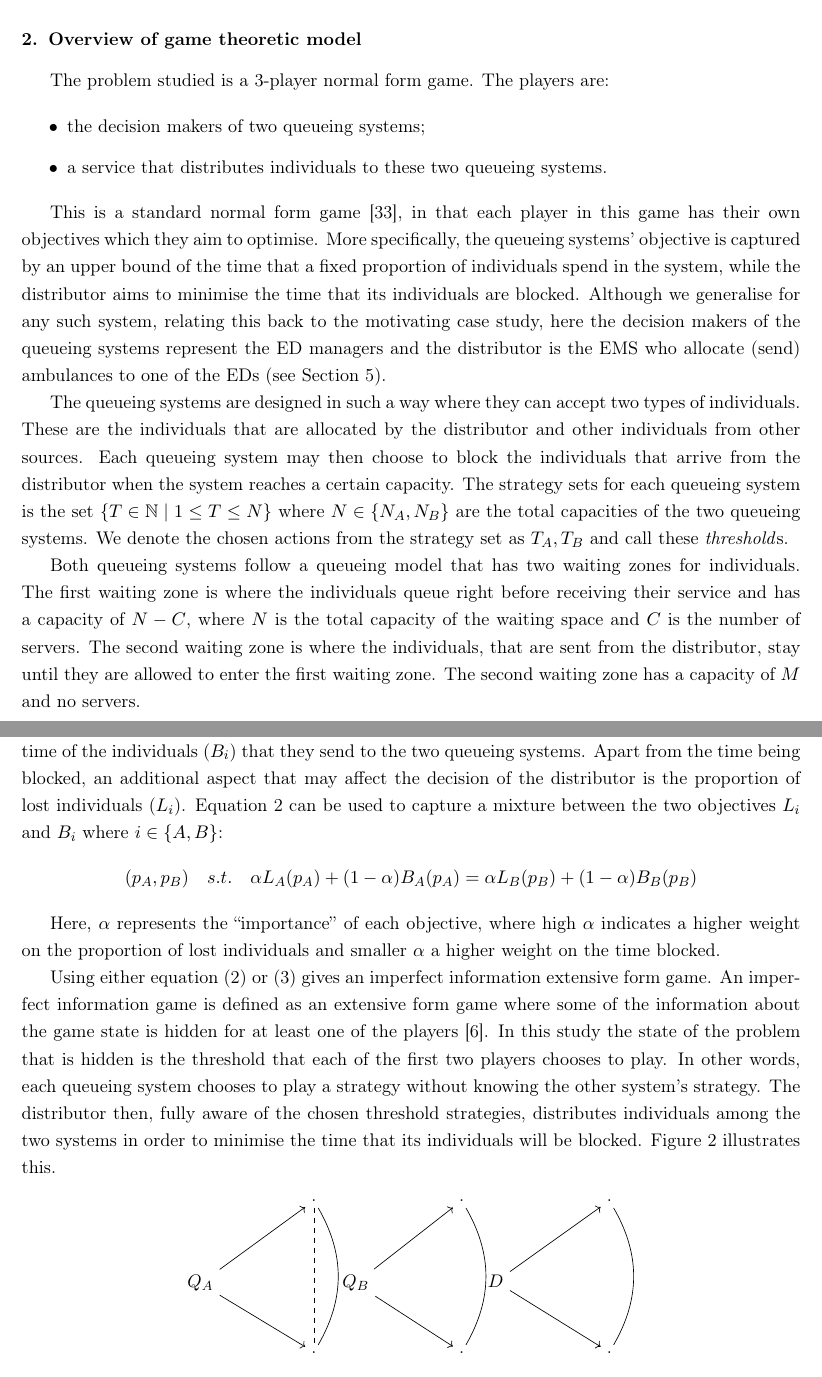
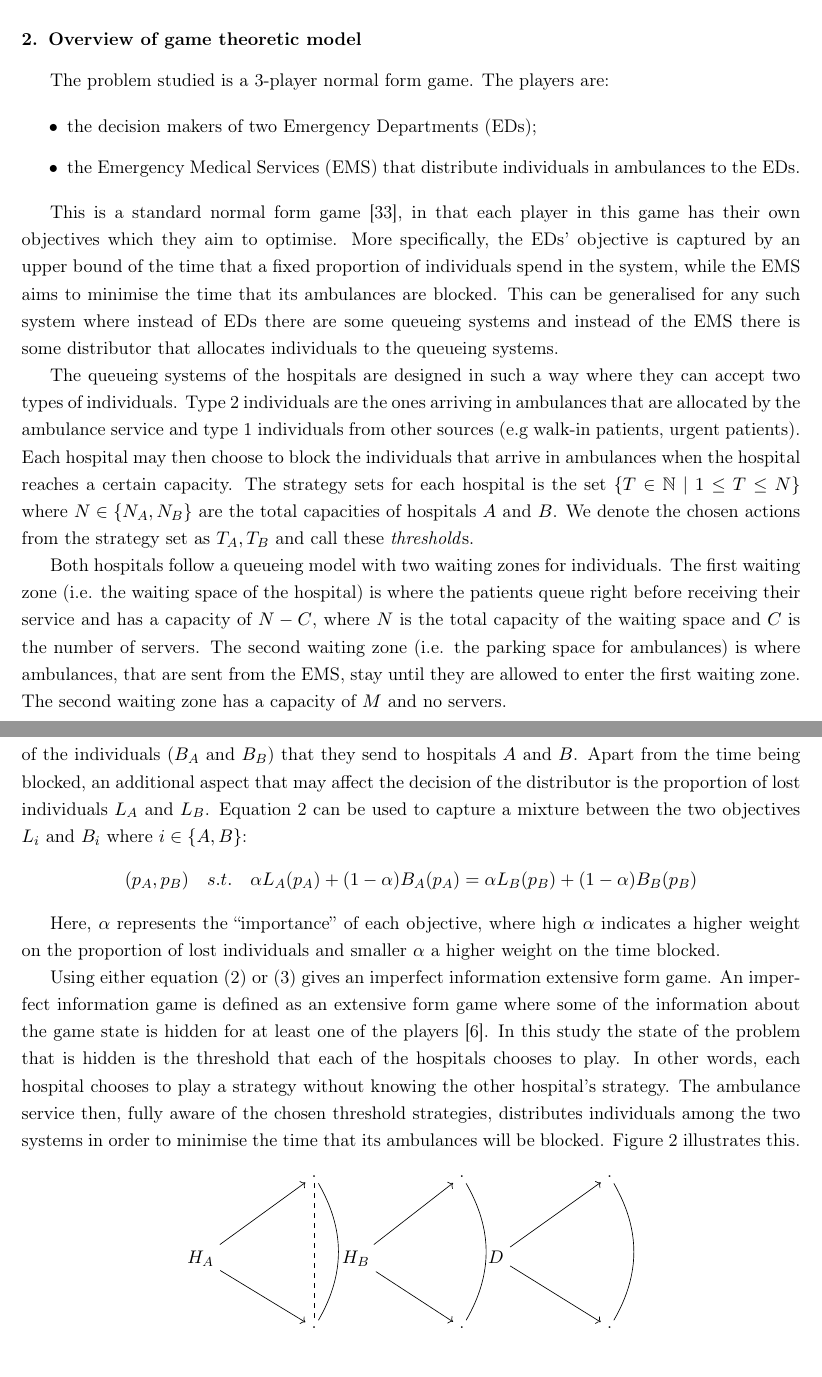
Before and after one commit to MichalisPanayides/ED-EMS-game-paper, a LaTeX paper (main.tex, which reads sections/model_overview/main.tex): two parts of pages 4 and 6 of 54, joined at a grey line, cut so that both start at the same text. Compiled offline with pdfLaTeX.

Commit message:
Change vocabulary in game section

```diff
--- a/sections/model_overview/main.tex
+++ b/sections/model_overview/main.tex
@@ -3,42 +3,43 @@
 The problem studied is a 3-player normal form game. The players are:
 
 \begin{itemize}
-    \item the decision makers of two queueing systems;
-    \item a service that distributes individuals to these two queueing systems.
+    \item the decision makers of two Emergency Departments (EDs);
+    \item the Emergency Medical Services (EMS) that distribute individuals in ambulances to the EDs.
 \end{itemize}
 
 This is a standard normal form game~\cite{Maschler2013},
 in that each player in this game has their own objectives which they aim to
 optimise.
-More specifically, the queueing systems' objective is captured by an upper bound
+More specifically, the EDs' objective is captured by an upper bound
 of the time that a fixed proportion of individuals spend in the system,
-while the distributor aims to minimise the time that its individuals
+while the EMS aims to minimise the time that its ambulances
 are blocked.
-Although we generalise for any such system, relating this back to the
-motivating case study, here the decision makers of the queueing systems
-represent the ED managers and the distributor is the EMS who allocate (send)
-ambulances to one of the EDs (see Section \ref{sec:ems_ed_application}).
-% TODO: Depending on how this is described earlier, we might need a little more
-% here (as to what we mean by "blocked")
+This can be generalised for any such system where instead of EDs there are some
+queueing systems and instead of the EMS there is some distributor that allocates individuals to the queueing systems.
 
-The queueing systems are designed in such a way where they can accept two types
+The queueing systems of the hospitals are designed in such a way where they can
+accept two types
 of individuals.
-These are the individuals that are allocated by the distributor and
-other individuals from other sources.
-Each queueing system may then choose to block the individuals that arrive from
-the distributor when the system reaches a certain capacity.
-The strategy sets for each queueing system is the set
+Type 2 individuals are the ones arriving in ambulances that are allocated by
+the ambulance service and
+type 1 individuals from other sources (e.g walk-in patients, urgent patients).
+Each hospital may then choose to block the individuals that arrive in
+ambulances when the hospital reaches a certain capacity.
+The strategy sets for each hospital is the set
 \( \{T \in \mathbb{N} \;|\; 1 \leq T \leq N\} \) where \(N \in\{N_A, N_B\}\) are
-the total capacities of the two queueing systems. We denote the chosen actions
+the total capacities of hospitals \(A\) and \(B\). We denote the chosen actions
 from the strategy set as \(T_A, T_B\) and call these \textit{threshold}s.
 
-Both queueing systems follow a queueing model that has two waiting zones for
+Both hospitals follow a queueing model with two waiting zones for
 individuals.
-The first waiting zone is where the individuals queue right before receiving
+The first waiting zone (i.e. the waiting space of the hospital) is where the
+patients queue right before receiving
 their service and has a capacity of \( N - C \), where \(N\) is the total
 capacity of the waiting space and \(C\) is the number of servers.
-The second waiting zone is where the individuals, that are sent from the
-distributor, stay until they are allowed to enter the first waiting zone.
+% TODO: Mention what we mean by servers here?
+The second waiting zone (i.e. the parking space for ambulances) is where
+ambulances, that are sent from the
+EMS, stay until they are allowed to enter the first waiting zone.
 The second waiting zone has a capacity of \(M\) and no servers.
 
 This is shown diagrammatically in Figure ~\ref{fig:diagram_of_queueing_system}.
@@ -161,2 +159,0 @@ that may occur, given the pair of thresholds chosen by the two queueing systems.
-Thus, its objective is to minimise the blocked time of the individuals (\(B_i\))
-that they send to the two queueing systems.
@@ -163,5 +165,9 @@ that they send to the two queueing systems.
+Thus, its objective is to minimise the blocked time of the individuals
+(\(B_A\) and \(B_B\))
+that they send to hospitals \(A\) and \(B\).
 Apart from the time being blocked, an additional aspect that may affect the
-decision of the distributor is the proportion of lost individuals (\(L_i\)).
+decision of the distributor is the proportion of lost individuals
+\(L_A\) and \(L_B\).
 Equation \ref{eq:obj_distributor} can be used to capture a mixture
 between the two objectives \(L_i\) and \(B_i\) where \(i \in \{A, B\}\):
 \begin{equation*}\label{eq:obj_distributor}
@@ -180,18 +186,18 @@ game.
 An imperfect information game is defined as an extensive form game where some
 of the information about the game state is hidden for at least one of the
 players~\cite{Berwanger2008}. In this study the state of the problem that is
-hidden is the threshold that each of the first two players chooses to play.
-In other words, each queueing system chooses to play a strategy without
-knowing the other system's strategy.
-The distributor then, fully aware of the chosen threshold strategies,
+hidden is the threshold that each of the hospitals chooses to play.
+In other words, each hospital chooses to play a strategy without
+knowing the other hospital's strategy.
+The ambulance service then, fully aware of the chosen threshold strategies,
 distributes individuals among the two systems in order to minimise the time
-that its individuals will be blocked. Figure \ref{fig:imperfect_info_game}
-illustrates this.
+that its ambulances will be blocked.
+Figure \ref{fig:imperfect_info_game} illustrates this.
 
 \begin{figure}[ht]
     \centering
     \begin{tikzpicture}[-, node distance = 3cm, scale=0.8]
-        \node[anchor=north](HA){\(Q_A\)};
+        \node[anchor=north](HA){\(H_A\)};
         \node[anchor=north](HA_d1) at (3, 2){.};
         \node[anchor=north](HA_d2) at (3, -2){.};
 
@@ -200,7 +206,7 @@ illustrates this.
         \path (HA_d1) edge [bend left] node {}(HA_d2);
         \path (HA_d1) [dashed] edge node {}(HA_d2);
 
-        \node[anchor=north](HB) at (4.1, 0){\(Q_B\)};
+        \node[anchor=north](HB) at (4.1, 0){\(H_B\)};
         \node[anchor=north](HB_d1) at (6.9, 2){.};
         \node[anchor=north](HB_d2) at (6.9, -2){.};
 
```
Also changed, not shown: sections/model_overview/main.tex (46 more changed lines).
